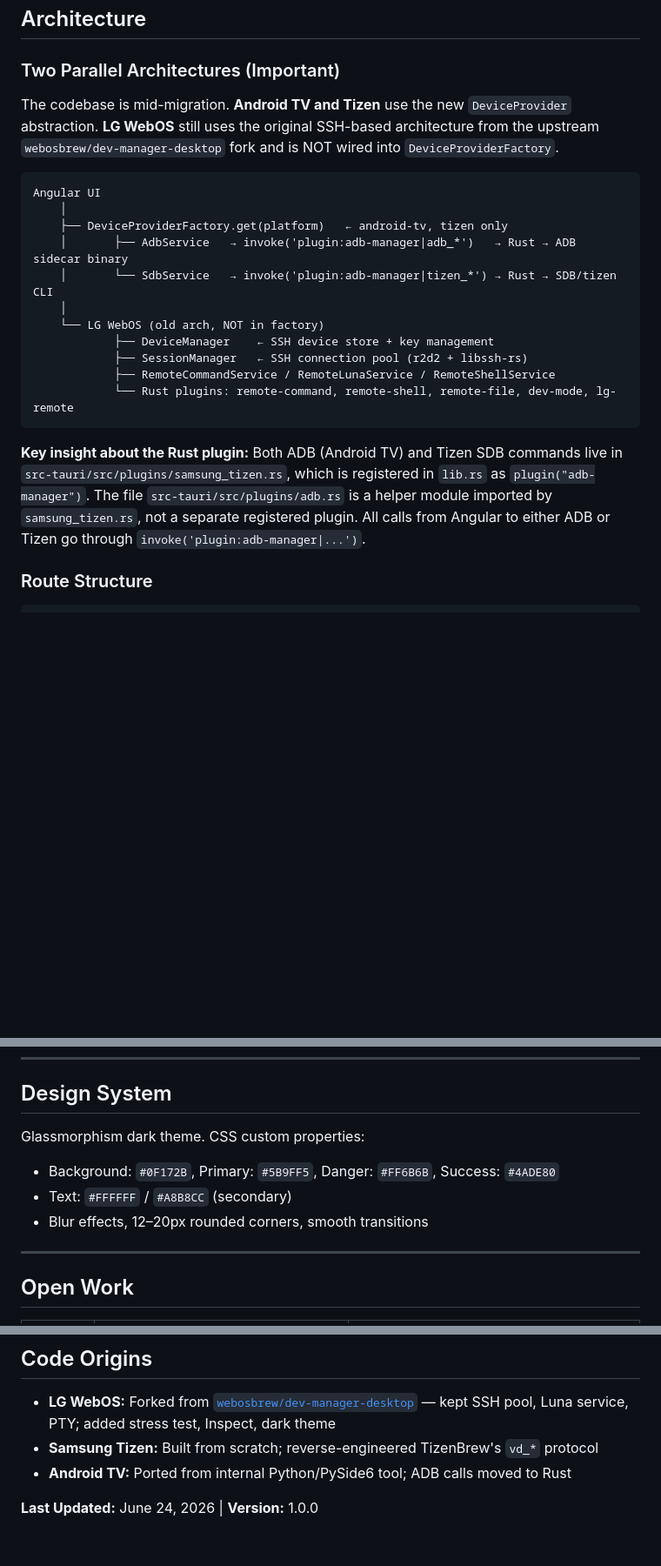
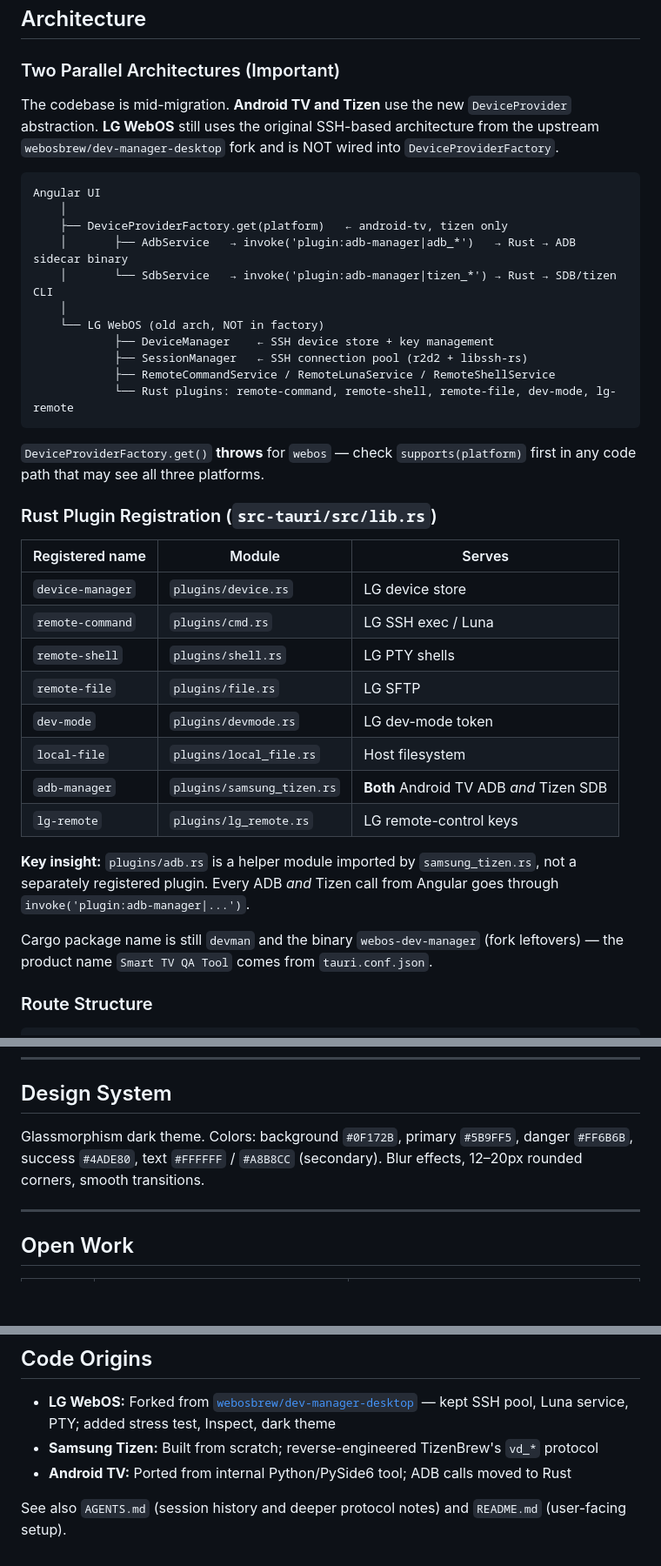
Before and after one commit to boris-sionov/smart-tv-qa-tool, a Markdown page: CLAUDE.md, 3 parts joined by grey strips. Shown at 87% size. Rendered like a GitHub page; blank space fills up the shorter version.

````diff
--- a/CLAUDE.md
+++ b/CLAUDE.md
@@ -38,7 +72,9 @@ npm run ng -- test --include='**/foo.spec.ts'  # single spec file
 
 ### Two Parallel Architectures (Important)
 
-The codebase is mid-migration. **Android TV and Tizen** use the new `DeviceProvider` abstraction. **LG WebOS** still uses the original SSH-based architecture from the upstream `webosbrew/dev-manager-desktop` fork and is NOT wired into `DeviceProviderFactory`.
+The codebase is mid-migration. **Android TV and Tizen** use the new `DeviceProvider` abstraction.
+**LG WebOS** still uses the original SSH-based architecture from the upstream
+`webosbrew/dev-manager-desktop` fork and is NOT wired into `DeviceProviderFactory`.
 
 ```
 Angular UI
@@ -54,7 +90,27 @@ Angular UI
             └── Rust plugins: remote-command, remote-shell, remote-file, dev-mode, lg-remote
 ```
 
-**Key insight about the Rust plugin:** Both ADB (Android TV) and Tizen SDB commands live in `src-tauri/src/plugins/samsung_tizen.rs`, which is registered in `lib.rs` as `plugin("adb-manager")`. The file `src-tauri/src/plugins/adb.rs` is a helper module imported by `samsung_tizen.rs`, not a separate registered plugin. All calls from Angular to either ADB or Tizen go through `invoke('plugin:adb-manager|...')`.
+`DeviceProviderFactory.get()` **throws** for `webos` — check `supports(platform)` first in any
+code path that may see all three platforms.
+
+### Rust Plugin Registration (`src-tauri/src/lib.rs`)
+
+| Registered name | Module | Serves |
+|-----------------|--------|--------|
+| `device-manager` | `plugins/device.rs` | LG device store |
+| `remote-command` | `plugins/cmd.rs` | LG SSH exec / Luna |
+| `remote-shell` | `plugins/shell.rs` | LG PTY shells |
+| `remote-file` | `plugins/file.rs` | LG SFTP |
+| `dev-mode` | `plugins/devmode.rs` | LG dev-mode token |
+| `local-file` | `plugins/local_file.rs` | Host filesystem |
+| `adb-manager` | `plugins/samsung_tizen.rs` | **Both** Android TV ADB *and* Tizen SDB |
+| `lg-remote` | `plugins/lg_remote.rs` | LG remote-control keys |
+
+**Key insight:** `plugins/adb.rs` is a helper module imported by `samsung_tizen.rs`, not a separately
+registered plugin. Every ADB *and* Tizen call from Angular goes through `invoke('plugin:adb-manager|...')`.
+
+Cargo package name is still `devman` and the binary `webos-dev-manager` (fork leftovers) — the
+product name `Smart TV QA Tool` comes from `tauri.conf.json`.
 
 ### Route Structure
 
@@ -198,10 +288,9 @@ Step states: `pending` → `active` (spinner) → `done` (✓) → `failed` (✕
 
 ## Design System
 
-Glassmorphism dark theme. CSS custom properties:
-- Background: `#0F172B`, Primary: `#5B9FF5`, Danger: `#FF6B6B`, Success: `#4ADE80`
-- Text: `#FFFFFF` / `#A8B8CC` (secondary)
-- Blur effects, 12–20px rounded corners, smooth transitions
+Glassmorphism dark theme. Colors: background `#0F172B`, primary `#5B9FF5`, danger `#FF6B6B`,
+success `#4ADE80`, text `#FFFFFF` / `#A8B8CC` (secondary). Blur effects, 12–20px rounded corners,
+smooth transitions.
 
 ---
 
@@ -223,4 +312,4 @@ Glassmorphism dark theme. CSS custom properties:
 - **Samsung Tizen:** Built from scratch; reverse-engineered TizenBrew's `vd_*` protocol
 - **Android TV:** Ported from internal Python/PySide6 tool; ADB calls moved to Rust
 
-**Last Updated:** June 24, 2026 | **Version:** 1.0.0
+See also `AGENTS.md` (session history and deeper protocol notes) and `README.md` (user-facing setup).
````
Also changed, not shown: other parts of CLAUDE.md (+91 -23 lines).
